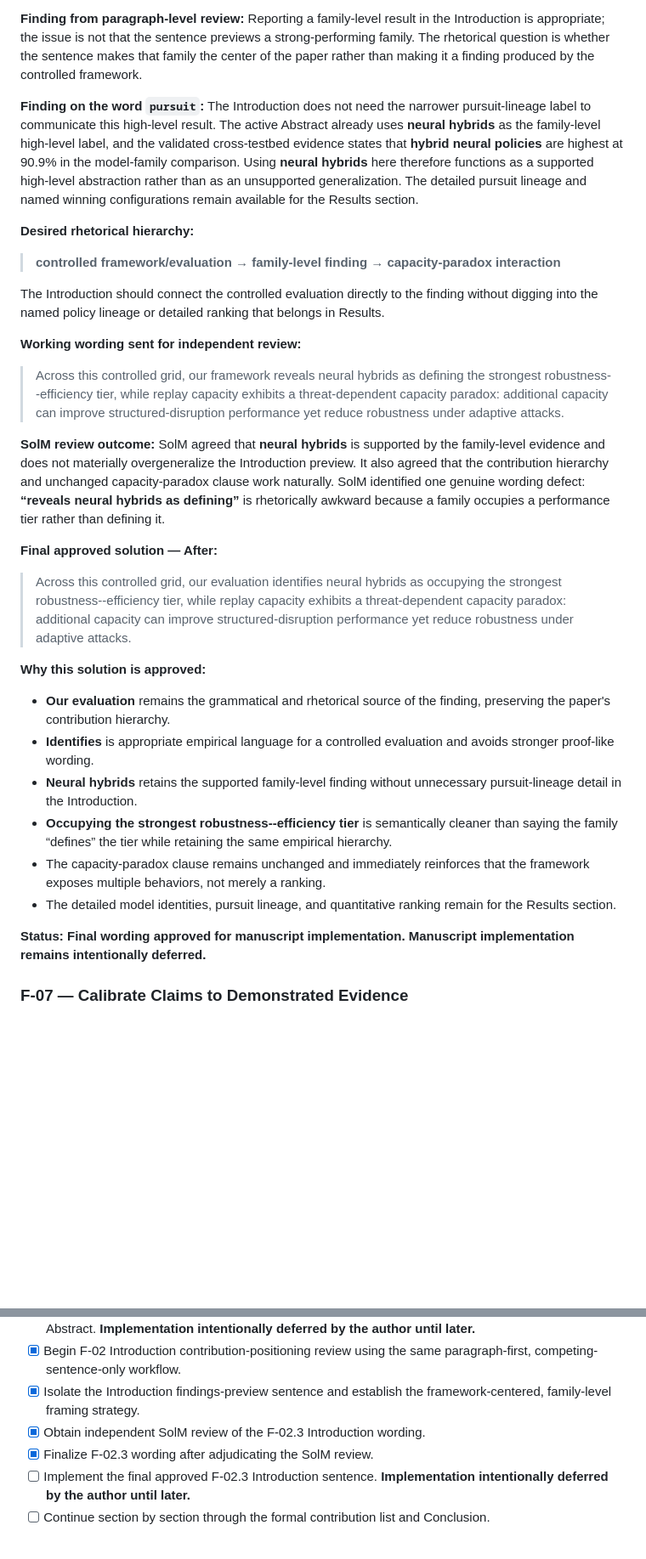
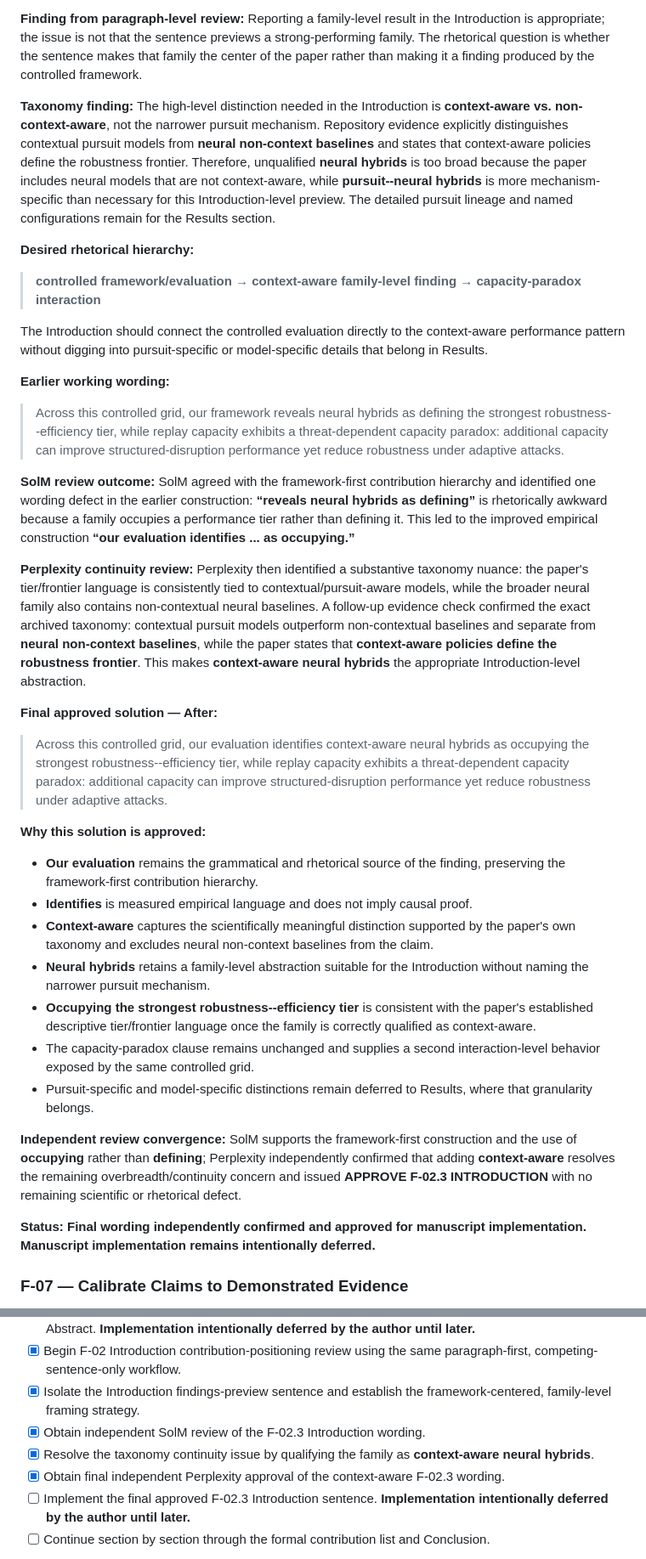
Before and after one commit to pzg8794/QuantumFaultTolerant, a Markdown page: updates/FEEDBACK_TASKS.md, 2 parts joined by grey strips. Shown at 85% size. Drawn GitHub-style; blank space fills up the shorter version.

Commit message:
Finalize F-02.3 context-aware Introduction wording

```diff
--- a/updates/FEEDBACK_TASKS.md
+++ b/updates/FEEDBACK_TASKS.md
@@ -140,34 +140,39 @@ The queue is complexity-based. **Anything requiring code, notebooks, datasets, o
 
 **Finding from paragraph-level review:** Reporting a family-level result in the Introduction is appropriate; the issue is not that the sentence previews a strong-performing family. The rhetorical question is whether the sentence makes that family the center of the paper rather than making it a finding produced by the controlled framework.
 
-**Finding on the word `pursuit`:** The Introduction does not need the narrower pursuit-lineage label to communicate this high-level result. The active Abstract already uses **neural hybrids** as the family-level high-level label, and the validated cross-testbed evidence states that **hybrid neural policies** are highest at 90.9\% in the model-family comparison. Using **neural hybrids** here therefore functions as a supported high-level abstraction rather than as an unsupported generalization. The detailed pursuit lineage and named winning configurations remain available for the Results section.
+**Taxonomy finding:** The high-level distinction needed in the Introduction is **context-aware vs. non-context-aware**, not the narrower pursuit mechanism. Repository evidence explicitly distinguishes contextual pursuit models from **neural non-context baselines** and states that context-aware policies define the robustness frontier. Therefore, unqualified **neural hybrids** is too broad because the paper includes neural models that are not context-aware, while **pursuit--neural hybrids** is more mechanism-specific than necessary for this Introduction-level preview. The detailed pursuit lineage and named configurations remain for the Results section.
 
 **Desired rhetorical hierarchy:**
 
-> **controlled framework/evaluation → family-level finding → capacity-paradox interaction**
+> **controlled framework/evaluation → context-aware family-level finding → capacity-paradox interaction**
 
-The Introduction should connect the controlled evaluation directly to the finding without digging into the named policy lineage or detailed ranking that belongs in Results.
+The Introduction should connect the controlled evaluation directly to the context-aware performance pattern without digging into pursuit-specific or model-specific details that belong in Results.
 
-**Working wording sent for independent review:**
+**Earlier working wording:**
 
 > Across this controlled grid, our framework reveals neural hybrids as defining the strongest robustness--efficiency tier, while replay capacity exhibits a threat-dependent capacity paradox: additional capacity can improve structured-disruption performance yet reduce robustness under adaptive attacks.
 
-**SolM review outcome:** SolM agreed that **neural hybrids** is supported by the family-level evidence and does not materially overgeneralize the Introduction preview. It also agreed that the contribution hierarchy and unchanged capacity-paradox clause work naturally. SolM identified one genuine wording defect: **“reveals neural hybrids as defining”** is rhetorically awkward because a family occupies a performance tier rather than defining it.
+**SolM review outcome:** SolM agreed with the framework-first contribution hierarchy and identified one wording defect in the earlier construction: **“reveals neural hybrids as defining”** is rhetorically awkward because a family occupies a performance tier rather than defining it. This led to the improved empirical construction **“our evaluation identifies ... as occupying.”**
+
+**Perplexity continuity review:** Perplexity then identified a substantive taxonomy nuance: the paper's tier/frontier language is consistently tied to contextual/pursuit-aware models, while the broader neural family also contains non-contextual neural baselines. A follow-up evidence check confirmed the exact archived taxonomy: contextual pursuit models outperform non-contextual baselines and separate from **neural non-context baselines**, while the paper states that **context-aware policies define the robustness frontier**. This makes **context-aware neural hybrids** the appropriate Introduction-level abstraction.
 
 **Final approved solution — After:**
 
-> Across this controlled grid, our evaluation identifies neural hybrids as occupying the strongest robustness--efficiency tier, while replay capacity exhibits a threat-dependent capacity paradox: additional capacity can improve structured-disruption performance yet reduce robustness under adaptive attacks.
+> Across this controlled grid, our evaluation identifies context-aware neural hybrids as occupying the strongest robustness--efficiency tier, while replay capacity exhibits a threat-dependent capacity paradox: additional capacity can improve structured-disruption performance yet reduce robustness under adaptive attacks.
 
 **Why this solution is approved:**
 
-- **Our evaluation** remains the grammatical and rhetorical source of the finding, preserving the paper's contribution hierarchy.
-- **Identifies** is appropriate empirical language for a controlled evaluation and avoids stronger proof-like wording.
-- **Neural hybrids** retains the supported family-level finding without unnecessary pursuit-lineage detail in the Introduction.
-- **Occupying the strongest robustness--efficiency tier** is semantically cleaner than saying the family “defines” the tier while retaining the same empirical hierarchy.
-- The capacity-paradox clause remains unchanged and immediately reinforces that the framework exposes multiple behaviors, not merely a ranking.
-- The detailed model identities, pursuit lineage, and quantitative ranking remain for the Results section.
+- **Our evaluation** remains the grammatical and rhetorical source of the finding, preserving the framework-first contribution hierarchy.
+- **Identifies** is measured empirical language and does not imply causal proof.
+- **Context-aware** captures the scientifically meaningful distinction supported by the paper's own taxonomy and excludes neural non-context baselines from the claim.
+- **Neural hybrids** retains a family-level abstraction suitable for the Introduction without naming the narrower pursuit mechanism.
+- **Occupying the strongest robustness--efficiency tier** is consistent with the paper's established descriptive tier/frontier language once the family is correctly qualified as context-aware.
+- The capacity-paradox clause remains unchanged and supplies a second interaction-level behavior exposed by the same controlled grid.
+- Pursuit-specific and model-specific distinctions remain deferred to Results, where that granularity belongs.
 
-**Status:** **Final wording approved for manuscript implementation. Manuscript implementation remains intentionally deferred.**
+**Independent review convergence:** SolM supports the framework-first construction and the use of **occupying** rather than **defining**; Perplexity independently confirmed that adding **context-aware** resolves the remaining overbreadth/continuity concern and issued **APPROVE F-02.3 INTRODUCTION** with no remaining scientific or rhetorical defect.
+
+**Status:** **Final wording independently confirmed and approved for manuscript implementation. Manuscript implementation remains intentionally deferred.**
 
 ### F-07 — Calibrate Claims to Demonstrated Evidence
 
@@ -260,7 +265,8 @@ Work through the manuscript-only queue first:
 - [x] Begin F-02 Introduction contribution-positioning review using the same paragraph-first, competing-sentence-only workflow.
 - [x] Isolate the Introduction findings-preview sentence and establish the framework-centered, family-level framing strategy.
 - [x] Obtain independent SolM review of the F-02.3 Introduction wording.
-- [x] Finalize F-02.3 wording after adjudicating the SolM review.
+- [x] Resolve the taxonomy continuity issue by qualifying the family as **context-aware neural hybrids**.
+- [x] Obtain final independent Perplexity approval of the context-aware F-02.3 wording.
 - [ ] Implement the final approved F-02.3 Introduction sentence. **Implementation intentionally deferred by the author until later.**
 - [ ] Continue section by section through the formal contribution list and Conclusion.
 
```
